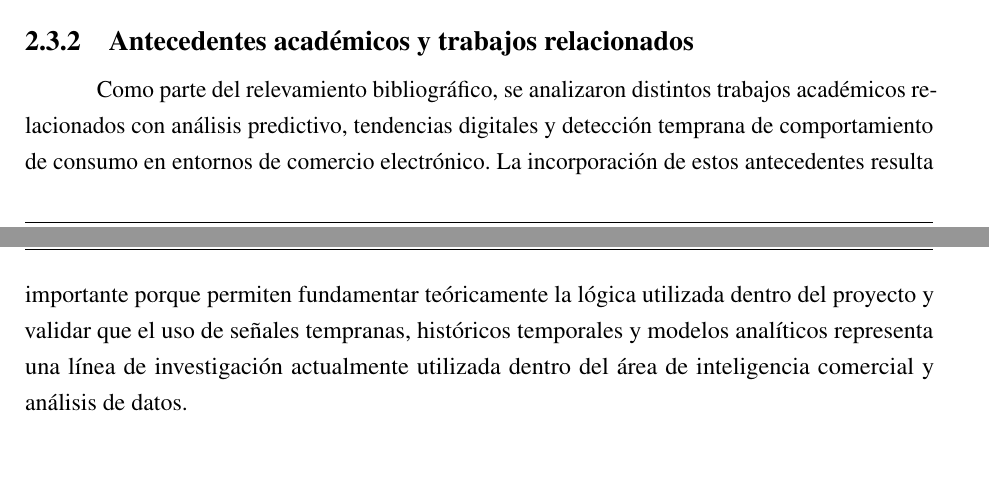
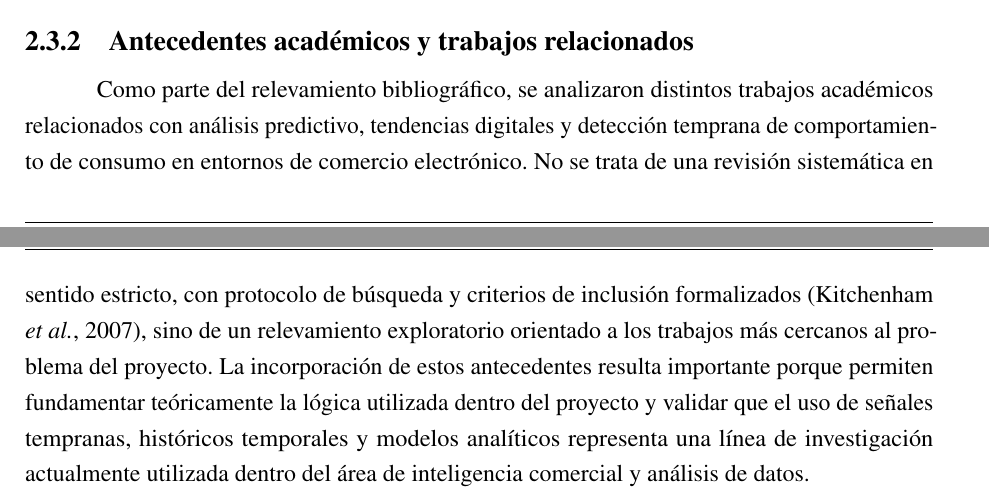
Before and after one commit to matidelia/proyectoTesis, a LaTeX book (pfi_latex/main.tex, which reads pfi_latex/chapters/chapter02.tex): two parts of pages 21 and 22 of 112, joined at a grey line, cut so that both start at the same text, the shorter picture padded with empty space. Compiled offline with pdfLaTeX.

Commit message:
Citar en el texto las dos referencias que solo figuraban en la bibliografia
Co-Authored-By: Claude Opus 5.5 <noreply@anthropic.com>

```diff
--- a/pfi_latex/chapters/chapter02.tex
+++ b/pfi_latex/chapters/chapter02.tex
@@ -50,7 +50,7 @@ Se compara la propuesta con herramientas y plataformas existentes que abordan pr
 
 \subsection{Antecedentes académicos y trabajos relacionados}
 
-Como parte del relevamiento bibliográfico, se analizaron distintos trabajos académicos relacionados con análisis predictivo, tendencias digitales y detección temprana de comportamiento de consumo en entornos de comercio electrónico. La incorporación de estos antecedentes resulta importante porque permiten fundamentar teóricamente la lógica utilizada dentro del proyecto y validar que el uso de señales tempranas, históricos temporales y modelos analíticos representa una línea de investigación actualmente utilizada dentro del área de inteligencia comercial y análisis de datos.
+Como parte del relevamiento bibliográfico, se analizaron distintos trabajos académicos relacionados con análisis predictivo, tendencias digitales y detección temprana de comportamiento de consumo en entornos de comercio electrónico. No se trata de una revisión sistemática en sentido estricto, con protocolo de búsqueda y criterios de inclusión formalizados \parencite{KitchenhamCharters2007}, sino de un relevamiento exploratorio orientado a los trabajos más cercanos al problema del proyecto. La incorporación de estos antecedentes resulta importante porque permiten fundamentar teóricamente la lógica utilizada dentro del proyecto y validar que el uso de señales tempranas, históricos temporales y modelos analíticos representa una línea de investigación actualmente utilizada dentro del área de inteligencia comercial y análisis de datos.
 
 Uno de los trabajos más relevantes analizados fue \emph{``Using Online Search Data to Forecast New Product Sales''} de \textcite{KulkarniKannanMoe2012}. Este paper plantea que los patrones de búsqueda online pueden utilizarse como indicadores tempranos capaces de anticipar el comportamiento futuro de determinados productos antes de que la tendencia se encuentre completamente consolidada. Lo más destacable del trabajo es que demuestra cómo ciertas señales digitales generadas por los usuarios pueden transformarse en variables predictivas útiles para detectar interés creciente dentro del mercado.
 
```
Also changed, not shown: pfi_latex/chapters/chapter06.tex (+1 -1 lines).
